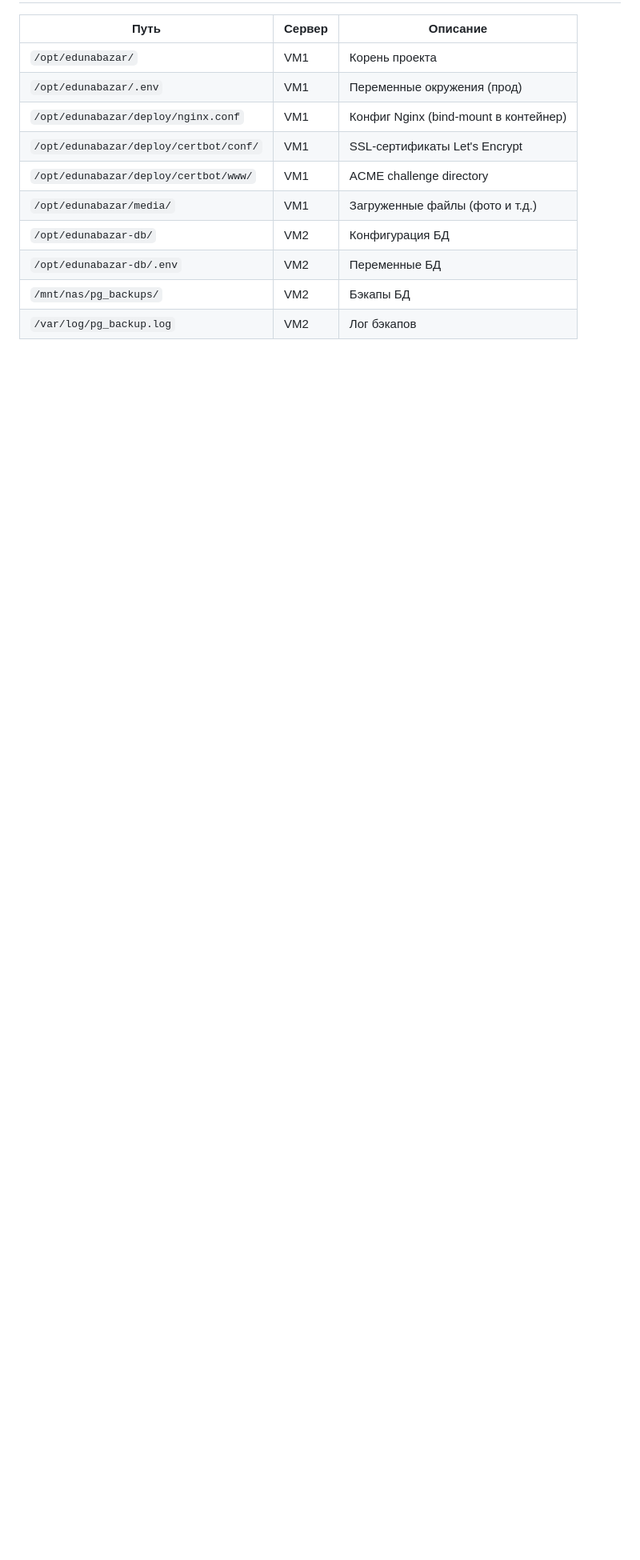
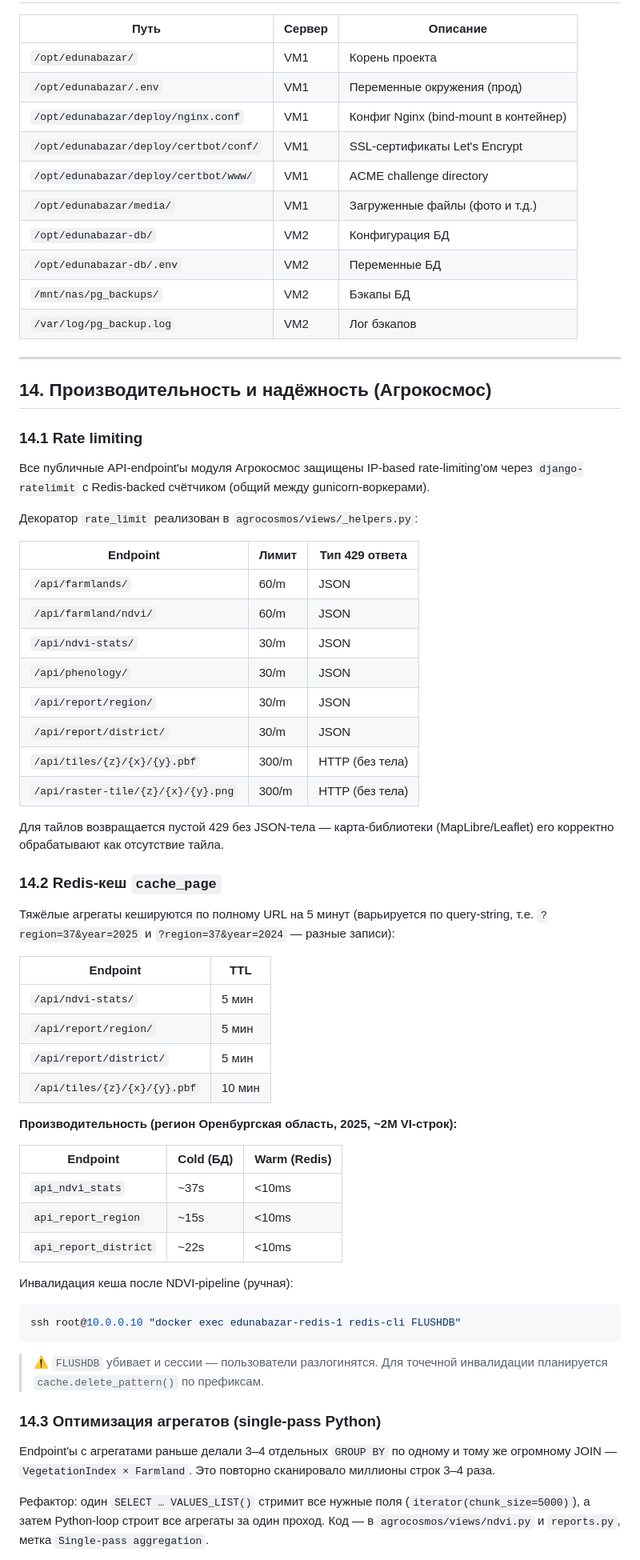
Before and after one commit to RuKi81/edunabazar, a Markdown page: ARCHITECTURE.md, the part around one of its changes. Shown at 80% size. GitHub-like rendering; blank space fills up the shorter version.

````diff
--- a/ARCHITECTURE.md
+++ b/ARCHITECTURE.md
@@ -369,3 +380,71 @@ docker compose exec web python manage.py migrate
 | `/opt/edunabazar-db/.env` | VM2 | Переменные БД |
 | `/mnt/nas/pg_backups/` | VM2 | Бэкапы БД |
 | `/var/log/pg_backup.log` | VM2 | Лог бэкапов |
+
+---
+
+## 14. Производительность и надёжность (Агрокосмос)
+
+### 14.1 Rate limiting
+
+Все публичные API-endpoint'ы модуля Агрокосмос защищены IP-based
+rate-limiting'ом через `django-ratelimit` с Redis-backed счётчиком
+(общий между gunicorn-воркерами).
+
+Декоратор `rate_limit` реализован в `agrocosmos/views/_helpers.py`:
+
+| Endpoint | Лимит | Тип 429 ответа |
+|---|---|---|
+| `/api/farmlands/` | 60/m | JSON |
+| `/api/farmland/ndvi/` | 60/m | JSON |
+| `/api/ndvi-stats/` | 30/m | JSON |
+| `/api/phenology/` | 30/m | JSON |
+| `/api/report/region/` | 30/m | JSON |
+| `/api/report/district/` | 30/m | JSON |
+| `/api/tiles/{z}/{x}/{y}.pbf` | 300/m | HTTP (без тела) |
+| `/api/raster-tile/{z}/{x}/{y}.png` | 300/m | HTTP (без тела) |
+
+Для тайлов возвращается пустой 429 без JSON-тела — карта-библиотеки
+(MapLibre/Leaflet) его корректно обрабатывают как отсутствие тайла.
+
+### 14.2 Redis-кеш `cache_page`
+
+Тяжёлые агрегаты кешируются по полному URL на 5 минут (варьируется по
+query-string, т.е. `?region=37&year=2025` и `?region=37&year=2024` —
+разные записи):
+
+| Endpoint | TTL |
+|---|---|
+| `/api/ndvi-stats/` | 5 мин |
+| `/api/report/region/` | 5 мин |
+| `/api/report/district/` | 5 мин |
+| `/api/tiles/{z}/{x}/{y}.pbf` | 10 мин |
+
+**Производительность (регион Оренбургская область, 2025, ~2M VI-строк):**
+
+| Endpoint | Cold (БД) | Warm (Redis) |
+|---|---|---|
+| `api_ndvi_stats` | ~37s | <10ms |
+| `api_report_region` | ~15s | <10ms |
+| `api_report_district` | ~22s | <10ms |
+
+Инвалидация кеша после NDVI-pipeline (ручная):
+
+```bash
+ssh root@10.0.0.10 "docker exec edunabazar-redis-1 redis-cli FLUSHDB"
+```
+
+> ⚠️ `FLUSHDB` убивает и сессии — пользователи разлогинятся. Для
+> точечной инвалидации планируется `cache.delete_pattern()` по префиксам.
+
+### 14.3 Оптимизация агрегатов (single-pass Python)
+
+Endpoint'ы с агрегатами раньше делали 3–4 отдельных `GROUP BY` по одному
+и тому же огромному JOIN — `VegetationIndex × Farmland`. Это повторно
+сканировало миллионы строк 3–4 раза.
+
+Рефактор: один `SELECT … VALUES_LIST()` стримит все нужные поля
+(`iterator(chunk_size=5000)`), а затем Python-loop строит все агрегаты
+за один проход. Код — в `agrocosmos/views/ndvi.py` и `reports.py`,
+метка `Single-pass aggregation`.
+
````
Also changed, not shown: other parts of ARCHITECTURE.md (+41 -3 lines), README.md (added, +168 -0 lines), docs/AGROCOSMOS_API.md (added, +239 -0 lines).
